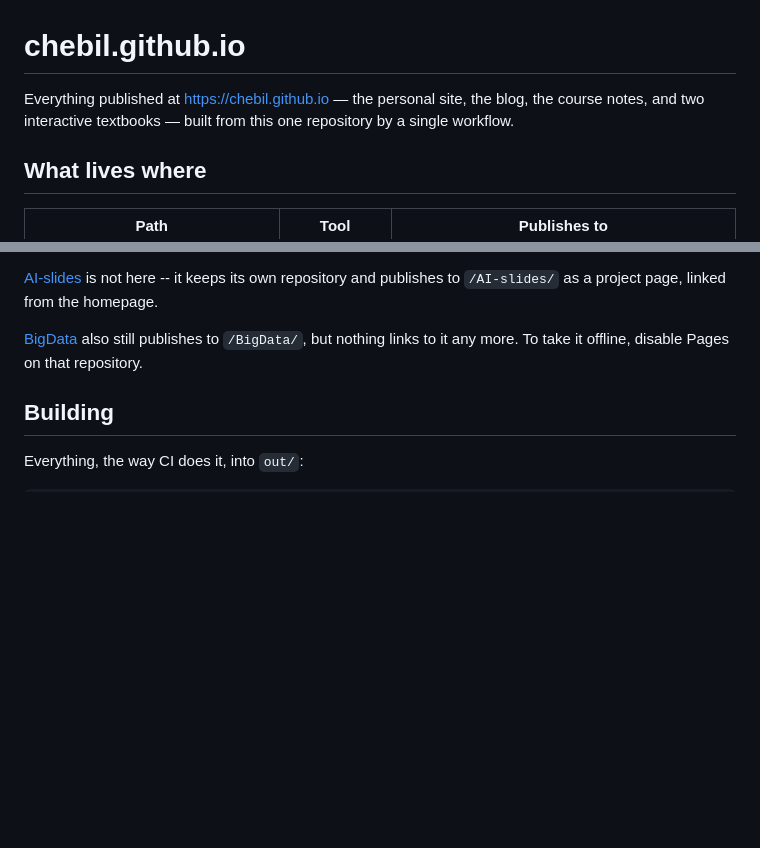
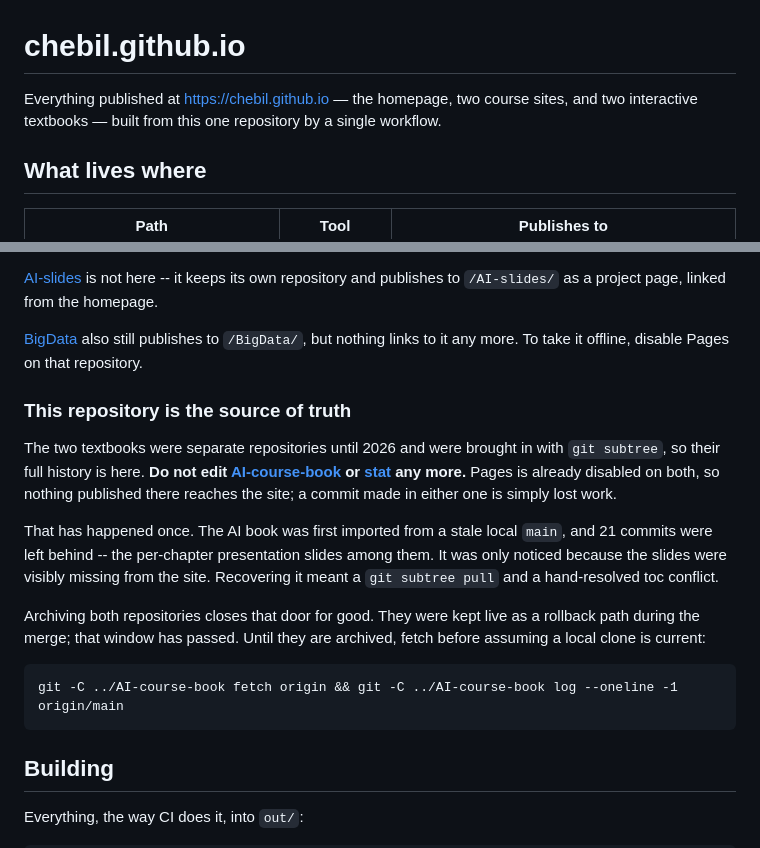
Before and after one commit to chebil/chebil.github.io, a Markdown page: README.md, 2 parts joined by grey strips. Drawn GitHub-style; blank space fills up the shorter version.

Commit message:
Record that this repository is the source of truth
The AI book was first imported from a stale local main and 21 commits went
missing, including the per-chapter presentation slides. It surfaced only
because the slides were visibly absent from the site.

The README now says plainly that AI-course-book and stat must not be edited
any more, explains why a commit there is lost work rather than a divergence,
and gives the fetch-before-you-trust-it check for as long as those
repositories stay unarchived.

Co-Authored-By: Claude Opus 5 <noreply@anthropic.com>
Claude-Session: https://claude.ai/code/session_01KMV3i34bbyN7ngpZRe5X61

```diff
--- a/README.md
+++ b/README.md
@@ -1,8 +1,8 @@
 # chebil.github.io
 
-Everything published at <https://chebil.github.io> — the personal site, the
-blog, the course notes, and two interactive textbooks — built from this one
-repository by a single workflow.
+Everything published at <https://chebil.github.io> — the homepage, two course
+sites, and two interactive textbooks — built from this one repository by a
+single workflow.
 
 ## What lives where
 
@@ -23,6 +23,27 @@ the homepage.
 [BigData](https://github.com/chebil/BigData) also still publishes to
 `/BigData/`, but nothing links to it any more. To take it offline, disable
 Pages on that repository.
+
+### This repository is the source of truth
+
+The two textbooks were separate repositories until 2026 and were brought in
+with `git subtree`, so their full history is here. **Do not edit
+[AI-course-book](https://github.com/chebil/AI-course-book) or
+[stat](https://github.com/chebil/stat) any more.** Pages is already disabled
+on both, so nothing published there reaches the site; a commit made in
+either one is simply lost work.
+
+That has happened once. The AI book was first imported from a stale local
+`main`, and 21 commits were left behind -- the per-chapter presentation
+slides among them. It was only noticed because the slides were visibly
+missing from the site. Recovering it meant a `git subtree pull` and a
+hand-resolved toc conflict.
+
+Archiving both repositories closes that door for good. They were kept live
+as a rollback path during the merge; that window has passed. Until they are
+archived, fetch before assuming a local clone is current:
+
+    git -C ../AI-course-book fetch origin && git -C ../AI-course-book log --oneline -1 origin/main
 
 ## Building
 
```
